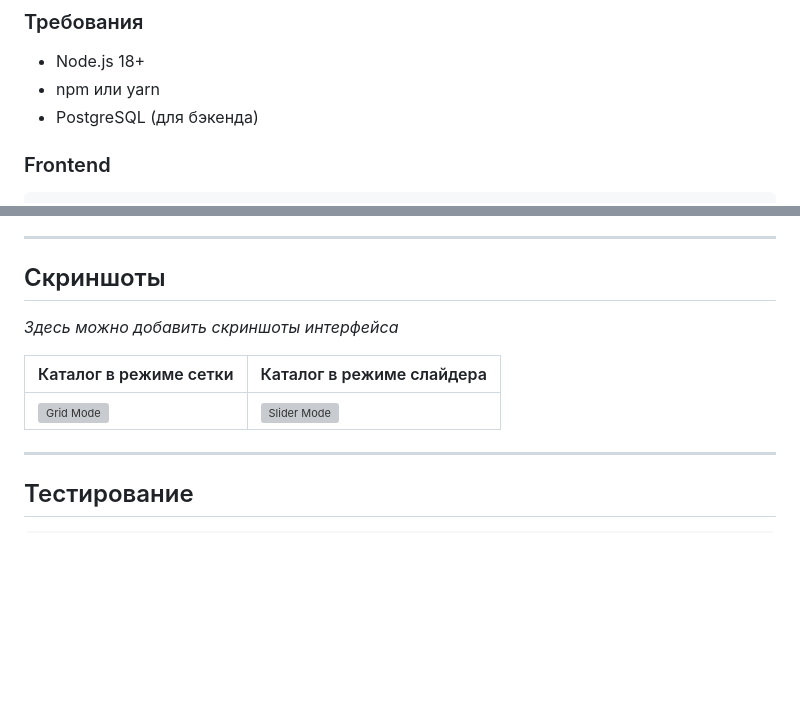
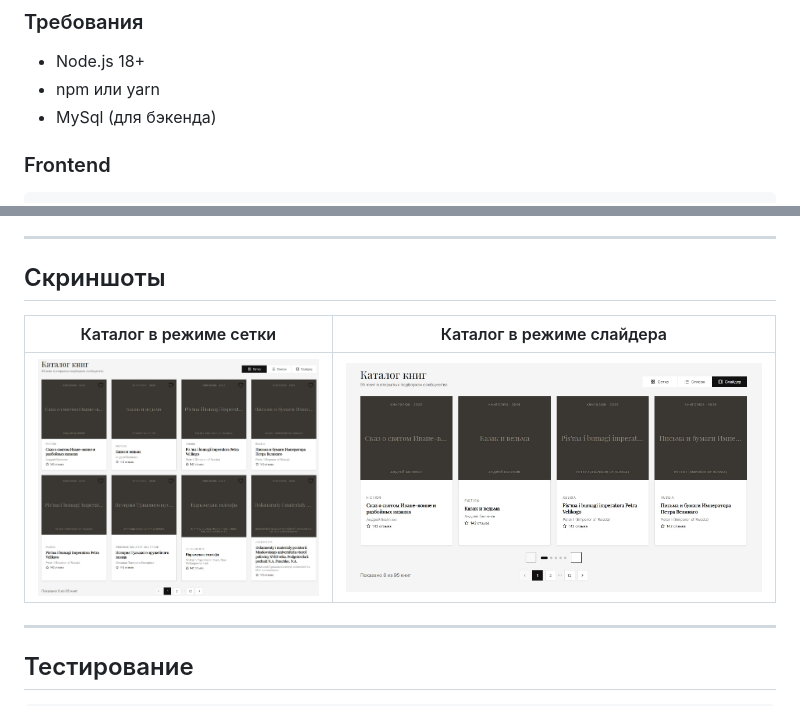
Before and after one commit to SergeyMalyuga/knigolub, a Markdown page: README.md, 2 parts joined by grey strips. GitHub-like rendering; pictures changed too: github/assets/grid.jpg (added), github/assets/slider.jpg (added); blank space fills up the shorter version; grey boxes are pictures that could not be loaded.

Commit message:
chore(github): добавить картинки для README.md

```diff
--- a/README.md
+++ b/README.md
@@ -46,7 +46,7 @@
 ### Требования
 - Node.js 18+
 - npm или yarn
-- PostgreSQL (для бэкенда)
+- MySql (для бэкенда)
 
 ### Frontend
 
@@ -146,11 +146,9 @@ src/
 
 ##  Скриншоты
 
-*Здесь можно добавить скриншоты интерфейса*
-
 | Каталог в режиме сетки | Каталог в режиме слайдера |
 |---|---|
-| ![Grid Mode](./screenshots/grid-mode.png) | ![Slider Mode](./screenshots/slider-mode.png) |
+| ![Grid Mode](github/assets/grid.jpg) | ![Slider Mode](github/assets/slider.jpg) |
 
 ---
 
```
